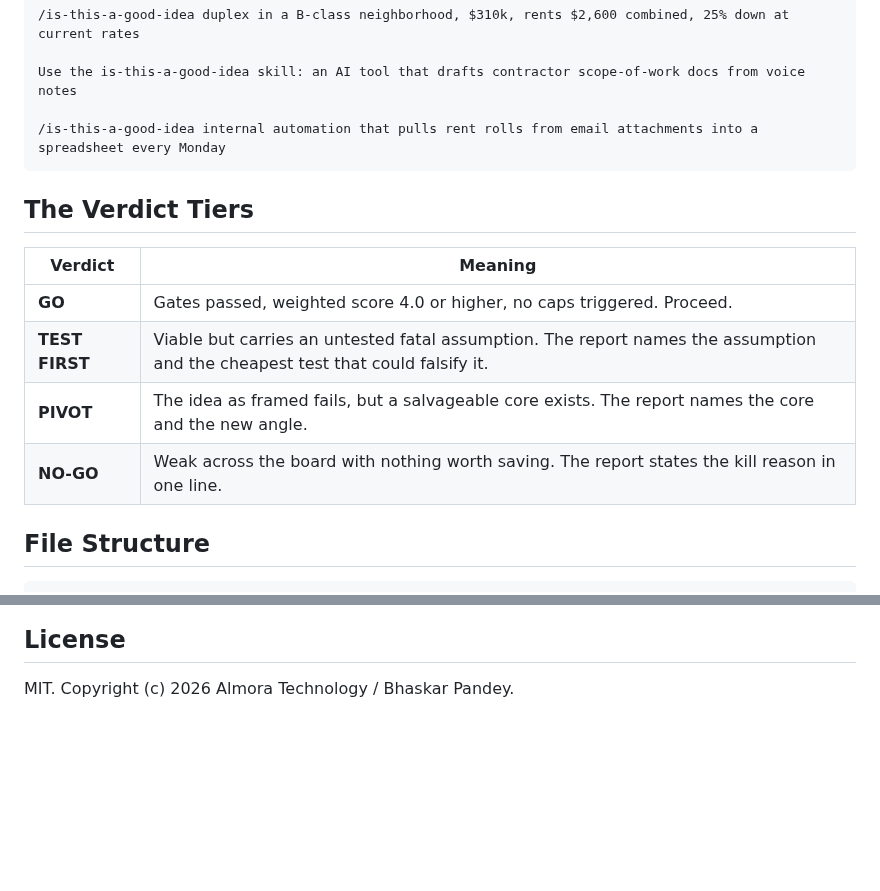
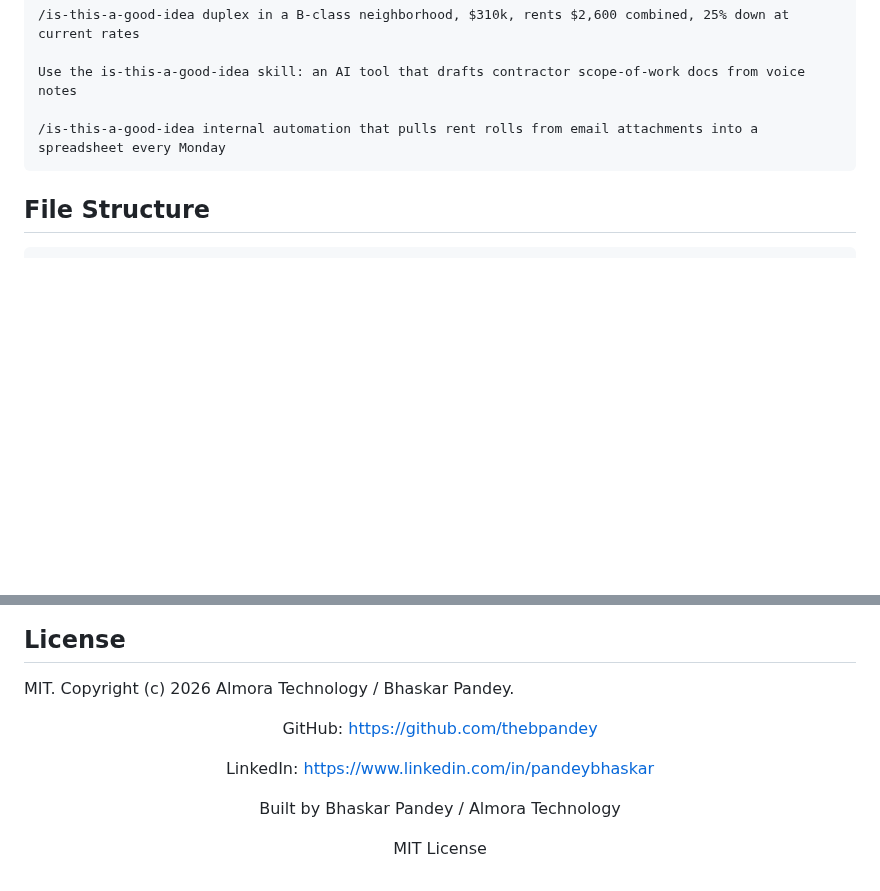
Before and after one commit to thebpandey/is-this-a-good-idea, a Markdown page: README.md, 2 parts joined by grey strips. Rendered like a GitHub page; blank space fills up the shorter version.

````diff
--- a/README.md
+++ b/README.md
@@ -65,15 +162,6 @@ Use the is-this-a-good-idea skill: an AI tool that drafts contractor scope-of-wo
 /is-this-a-good-idea internal automation that pulls rent rolls from email attachments into a spreadsheet every Monday
 ```
 
-## The Verdict Tiers
-
-| Verdict | Meaning |
-|---|---|
-| **GO** | Gates passed, weighted score 4.0 or higher, no caps triggered. Proceed. |
-| **TEST FIRST** | Viable but carries an untested fatal assumption. The report names the assumption and the cheapest test that could falsify it. |
-| **PIVOT** | The idea as framed fails, but a salvageable core exists. The report names the core and the new angle. |
-| **NO-GO** | Weak across the board with nothing worth saving. The report states the kill reason in one line. |
-
 ## File Structure
 
 ```
@@ -98,3 +186,15 @@ is-this-a-good-idea/
 ## License
 
 MIT. Copyright (c) 2026 Almora Technology / Bhaskar Pandey.
+
+<div align="center">
+
+GitHub: https://github.com/thebpandey
+
+LinkedIn: https://www.linkedin.com/in/pandeybhaskar
+
+Built by Bhaskar Pandey / Almora Technology
+
+MIT License
+
+</div>
````
Also changed, not shown: other parts of README.md (+108 -11 lines), assets/hero.png (added).
